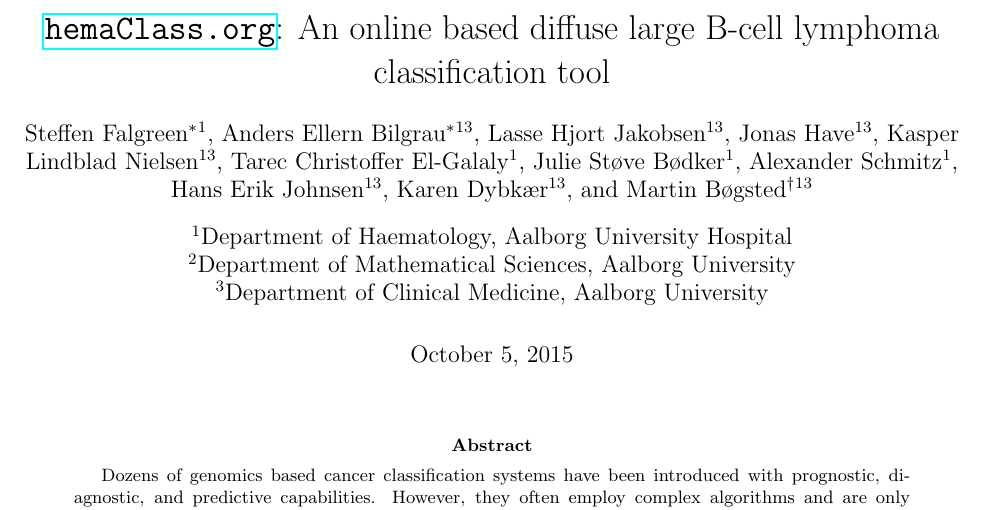
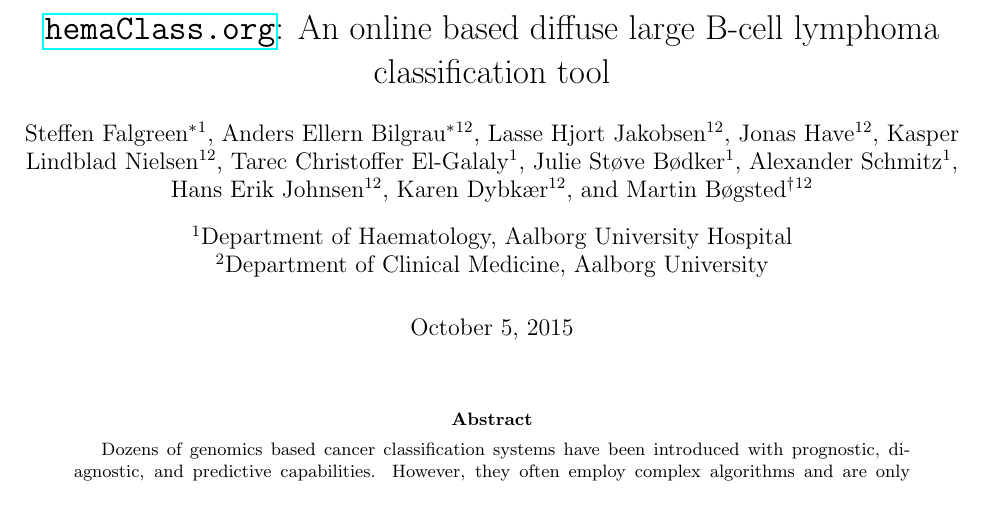
Before and after one commit to CLINDA-AAU/hemaClass-paper, a LaTeX paper (hemaClass.tex): part of page 1 of 19, cut so that both start at the same text. Compiled offline with pdfLaTeX.

Commit message:
Fixed affilitations.

```diff
--- a/hemaClass.tex
+++ b/hemaClass.tex
@@ -28,20 +28,19 @@
 \title{\hemaClass{}: An online based diffuse large B-cell lymphoma classification tool}
 
 \author[1]{Steffen Falgreen\thanks{Shared first authorship}}
-\author[13]{Anders Ellern Bilgrau$^\ast$}
-\author[13]{Lasse Hjort Jakobsen}
-\author[13]{Jonas Have}
-\author[13]{Kasper Lindblad Nielsen}
+\author[12]{Anders Ellern Bilgrau$^\ast$}
+\author[12]{Lasse Hjort Jakobsen}
+\author[12]{Jonas Have}
+\author[12]{Kasper Lindblad Nielsen}
 \author[1]{Tarec Christoffer El-Galaly}
 \author[1]{Julie St{\o}ve  B{\o}dker}
 \author[1]{Alexander Schmitz}
-\author[13]{Hans Erik Johnsen}
-\author[13]{Karen Dybk{\ae}r}
-\author[13]{Martin B{\o}gsted\thanks{To whom correspondence should be addressed (\texttt{martin.boegsted@rn.dk})}}
+\author[12]{Hans Erik Johnsen}
+\author[12]{Karen Dybk{\ae}r}
+\author[12]{Martin B{\o}gsted\thanks{To whom correspondence should be addressed (\texttt{martin.boegsted@rn.dk})}}
 
 \affil[1]{Department of Haematology, Aalborg University Hospital}
-\affil[2]{Department of Mathematical Sciences, Aalborg University}
-\affil[3]{Department of Clinical Medicine, Aalborg University}
+\affil[2]{Department of Clinical Medicine, Aalborg University}
 
 % Steffen Falgreen - sfl@rn.dk
 % Anders Ellern Bilgrau - a.bilgrau@rn.dk
```
